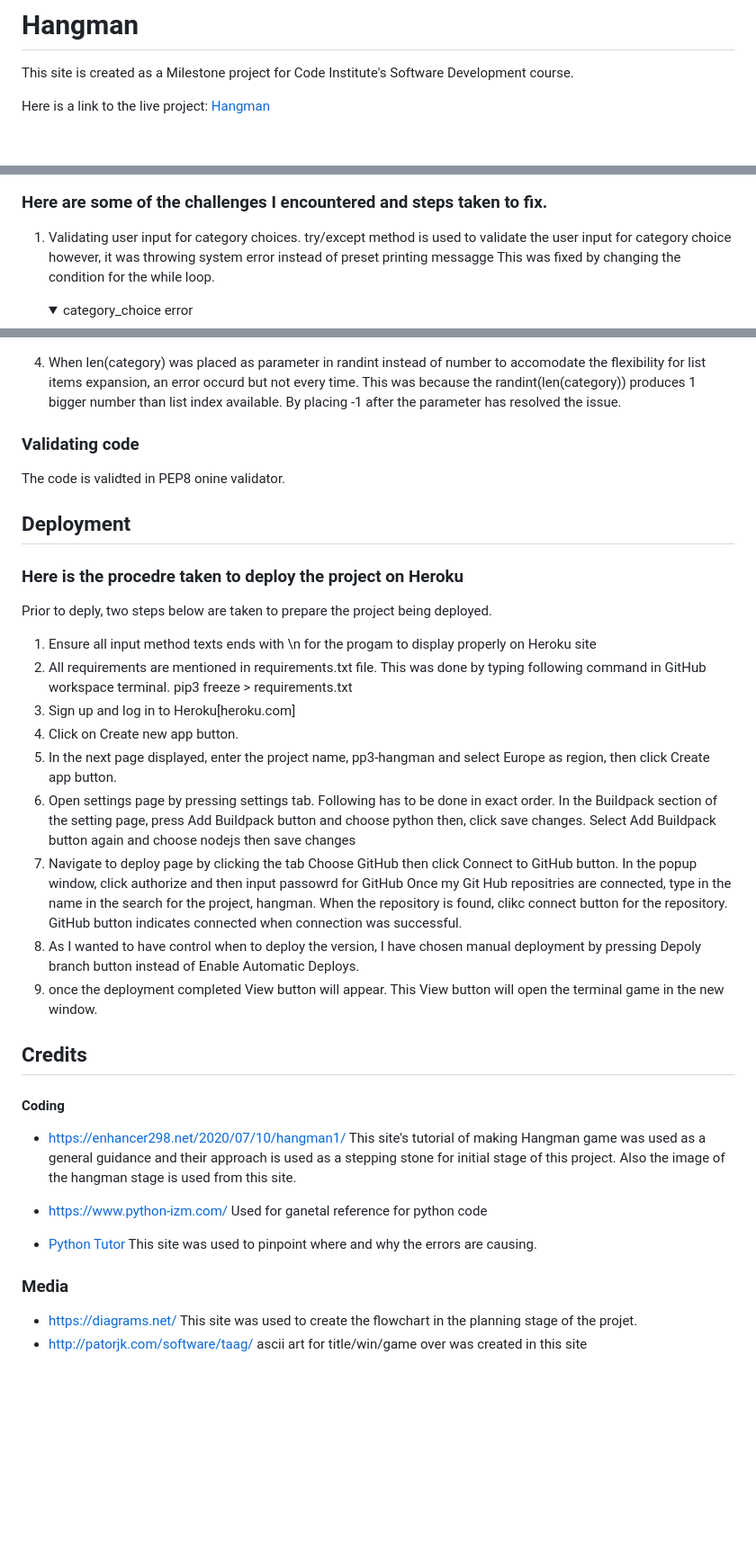
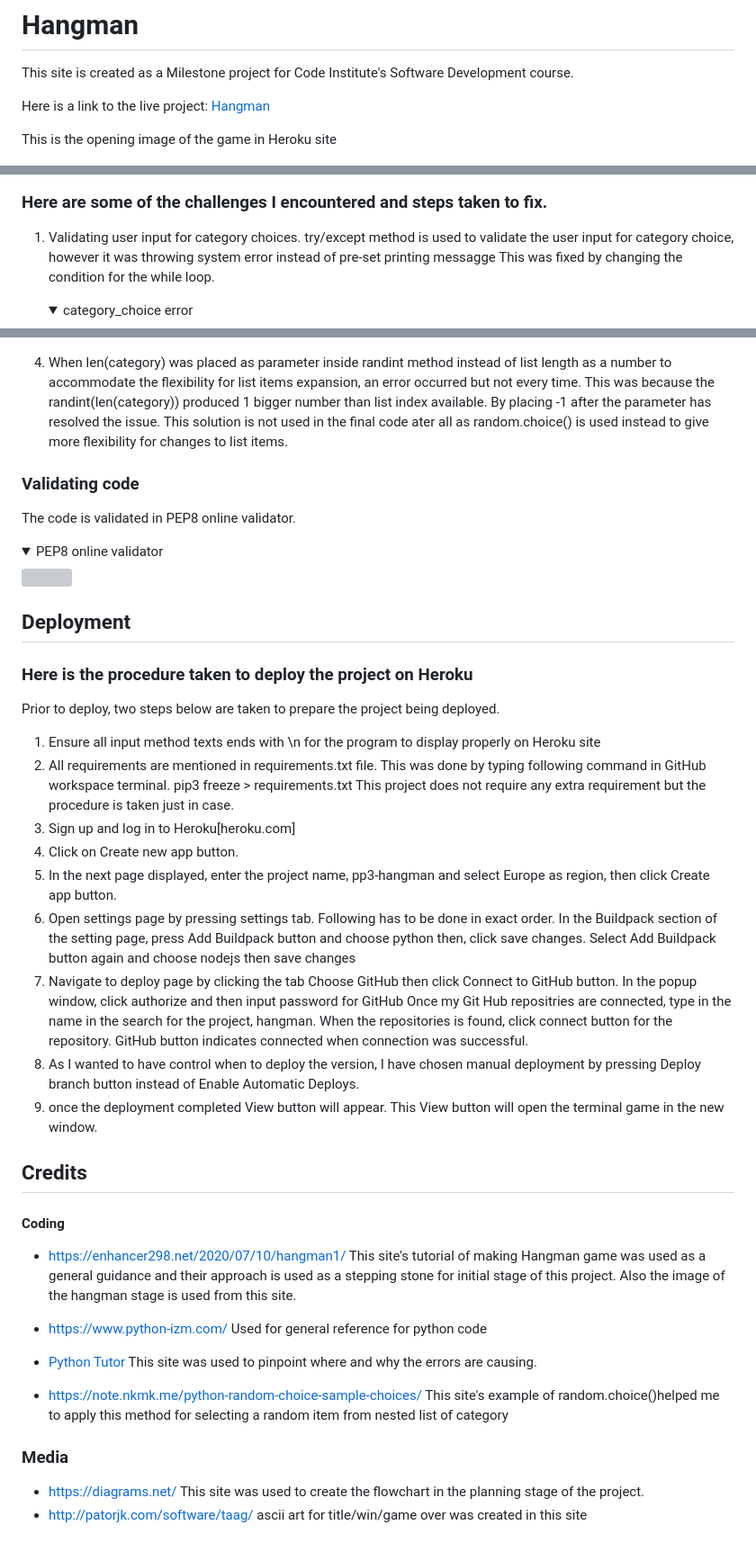
Before and after one commit to mwmlln/hangman, a Markdown page: README.md, 3 parts joined by grey strips. Shown: that part at 90% size. Rendered like a GitHub page; folded sections open; blank space fills up the shorter version; grey boxes are pictures that could not be loaded.

```diff
--- a/README.md
+++ b/README.md
@@ -6,6 +6,8 @@ This site is created as a Milestone project for Code Institute's Software Develo
 
 Here is a link to the live project: [Hangman](https://https://pp3-hangman.herokuapp.com/)
 
+This is the opening image of the game in Heroku site
+
 <img src="ss_images/hangman_welcome_ss.jpg" width="500">
 
 ## The purpose for this site
@@ -151,7 +155,7 @@ Testing was carried out by creating each function at a time to minimise the smal
 ### Here are some of the challenges I encountered and steps taken to fix.
 
 1. Validating user input for category choices.
-  try/except method is used to validate the user input for category choice however, it was throwing system error instead of preset printing messagge
+  try/except method is used to validate the user input for category choice, however it was throwing system error instead of pre-set printing messagge
   This was fixed by changing the condition for the while loop.
 
     <details><summary>category_choice error</summary>
@@ -170,19 +174,25 @@ Thanks to Johann in Code Institure's tutor support who has pointed out eventuall
     </details>
 
 
-4. When len(category) was placed as parameter in randint instead of number to accomodate the flexibility for list items expansion, an error occurd but not every time. This was because the randint(len(category)) produces 1 bigger number than list index available. By placing -1 after the parameter has resolved the issue.
+4. When len(category) was placed as parameter inside randint method instead of list length as a number to accommodate the flexibility for list items expansion, an error occurred but not every time. This was because the randint(len(category)) produced 1 bigger number than list index available. By placing -1 after the parameter has resolved the issue.
+This solution is not used in the final code ater all as random.choice() is used instead to give more flexibility for changes to list items.
+
 
 ###  Validating code
 
-The code is validted in PEP8 onine validator.
+The code is validated in PEP8 online validator.
+<details><summary>PEP8 online validator</summary>
+    <img src="" width="500">
+    </details>
 
 ##  Deployment
-### Here is the procedre taken to deploy the project on Heroku
+### Here is the procedure taken to deploy the project on Heroku
 
-Prior to deply, two steps below are taken to prepare the project being deployed.
-1. Ensure all input method texts ends with \n for the progam to display properly on Heroku site
+Prior to deploy, two steps below are taken to prepare the project being deployed.
+1. Ensure all input method texts ends with \n for the program to display properly on Heroku site
 2. All requirements are mentioned in requirements.txt file. This was done by typing following command in GitHub workspace terminal.
   pip3 freeze > requirements.txt
+This project does not require any extra requirement but the procedure is taken just in case.
 3. Sign up and log in to Heroku[heroku.com]
 4. Click on Create new app button.
 5. In the next page displayed, enter the project name, pp3-hangman and select Europe as region, then click Create app button.
@@ -191,11 +201,11 @@ Prior to deply, two steps below are taken to prepare the project being deployed.
    Select Add Buildpack button again and choose nodejs then save changes
 7. Navigate to deploy page by clicking the tab
    Choose GitHub then click Connect to GitHub button.
-   In the popup window, click authorize and then input passowrd for GitHub
+   In the popup window, click authorize and then input password for GitHub
    Once my Git Hub repositries are connected, type in the name in the search for the project, hangman.
-   When the repository is found, clikc connect button for the repository.
+   When the repositories is found, click connect button for the repository.
    GitHub button indicates connected when connection was successful.
-8. As I wanted to have control when to deploy the version, I have chosen manual deployment by pressing Depoly branch button instead of Enable Automatic Deploys.
+8. As I wanted to have control when to deploy the version, I have chosen manual deployment by pressing Deploy branch button instead of Enable Automatic Deploys.
 9. once the deployment completed View button will appear. This View button will open the terminal game in the new window.
 
 ##  Credits
@@ -204,12 +214,14 @@ Prior to deply, two steps below are taken to prepare the project being deployed.
 
 * https://enhancer298.net/2020/07/10/hangman1/    This site's tutorial of making Hangman game was used as a general guidance and their approach is used as a stepping stone for initial stage of this project. Also the image of the hangman stage is used from this site.
 
-* https://www.python-izm.com/   Used for ganetal reference for python code
+* https://www.python-izm.com/   Used for general reference for python code
 
 * [Python Tutor](http://pythontutor.com/visualize.html#mode=edit) This site was used to pinpoint where and why the errors are causing.
+
+* https://note.nkmk.me/python-random-choice-sample-choices/    This site's example of random.choice()helped me to apply this method for selecting a random item from nested list of category
 
 
 ###  Media
 
-* https://diagrams.net/       This site was used to create the flowchart in the planning stage of the projet.
+* https://diagrams.net/       This site was used to create the flowchart in the planning stage of the project.
 * http://patorjk.com/software/taag/   ascii art for  title/win/game over  was created in this site
```
Also changed, not shown: other parts of README.md (+35 -33 lines), ss_images/instruction_ss.jpg (added).
